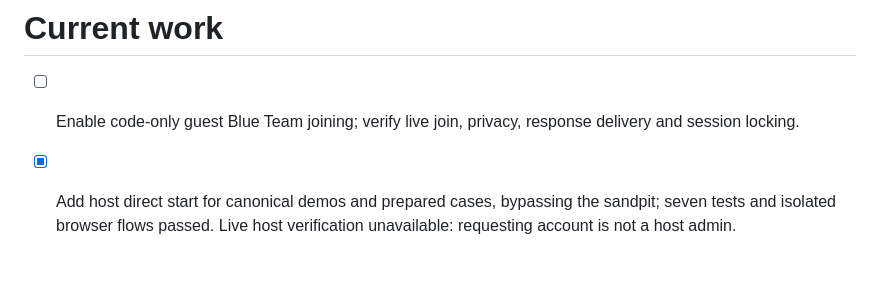
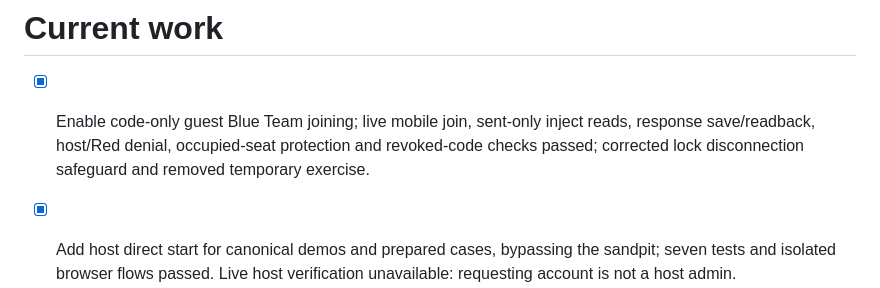
Before and after one commit to GREYGUARDS/greyguards-greyscan-redteam, a Markdown page: roadmap.md, the part around the change. Drawn GitHub-style; blank space fills up the shorter version.

Commit message:
Changes
Co-authored-by: GREYGUARDS <292550012+GREYGUARDS@users.noreply.github.com>

```diff
--- a/roadmap.md
+++ b/roadmap.md
@@ -1,6 +1,6 @@
 # Current work
 
-- [ ] Enable code-only guest Blue Team joining; verify live join, privacy, response delivery and session locking.
+- [x] Enable code-only guest Blue Team joining; live mobile join, sent-only inject reads, response save/readback, host/Red denial, occupied-seat protection and revoked-code checks passed; corrected lock disconnection safeguard and removed temporary exercise.
 
 - [x] Add host direct start for canonical demos and prepared cases, bypassing the sandpit; seven tests and isolated browser flows passed. Live host verification unavailable: requesting account is not a host admin.
 
```
